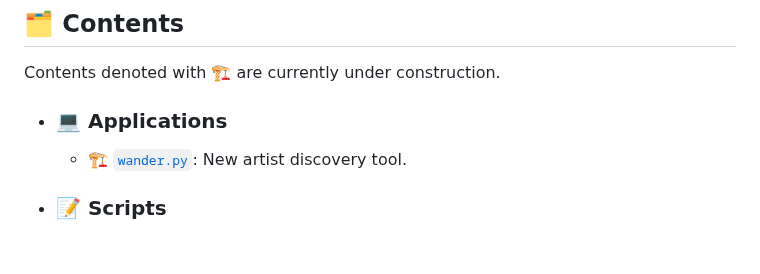
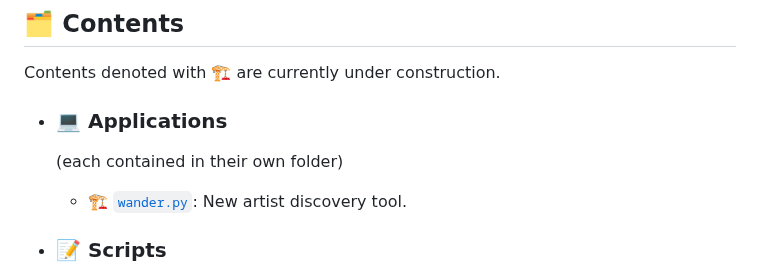
Before and after one commit to ndcarlos/spotify-project, a Markdown page: README.md, the part around the change. Drawn GitHub-style; blank space fills up the shorter version.

```diff
--- a/README.md
+++ b/README.md
@@ -41,6 +41,7 @@ git clone https://github.com/ndcarlos/spotify-project
 Contents denoted with 🏗️ are currently under construction.
 
    * ### 💻 Applications
+     (each contained in their own folder)
       * 🏗️ [`wander.py`](https://github.com/ndcarlos/spotify-project/blob/main/wander/README.md): New artist discovery tool.
 
 
```
